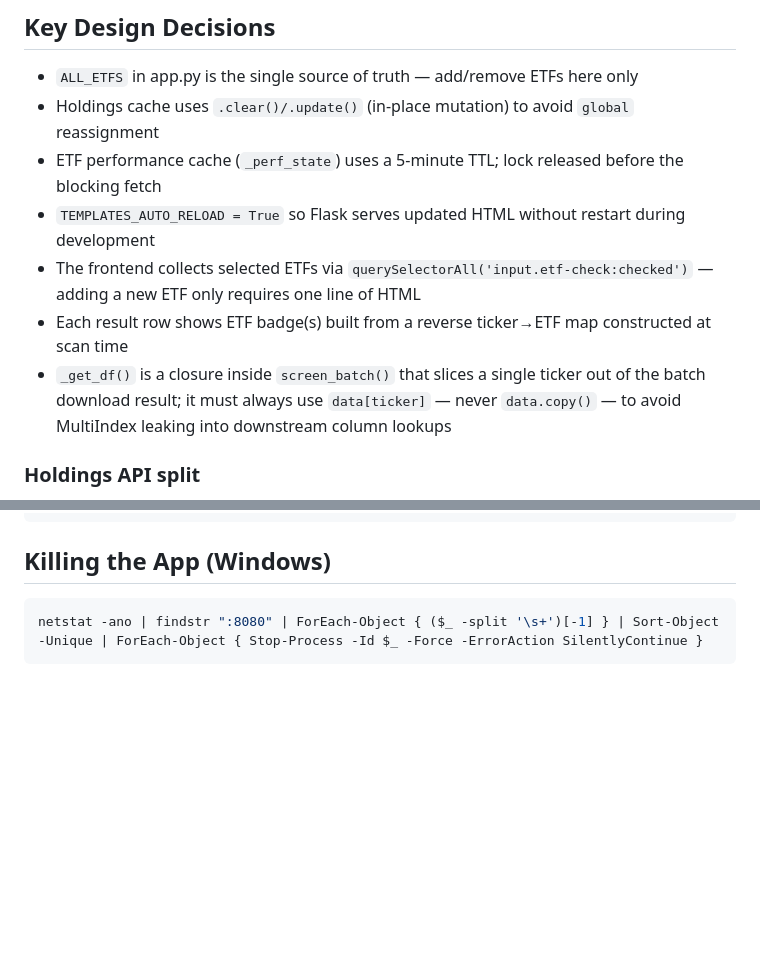
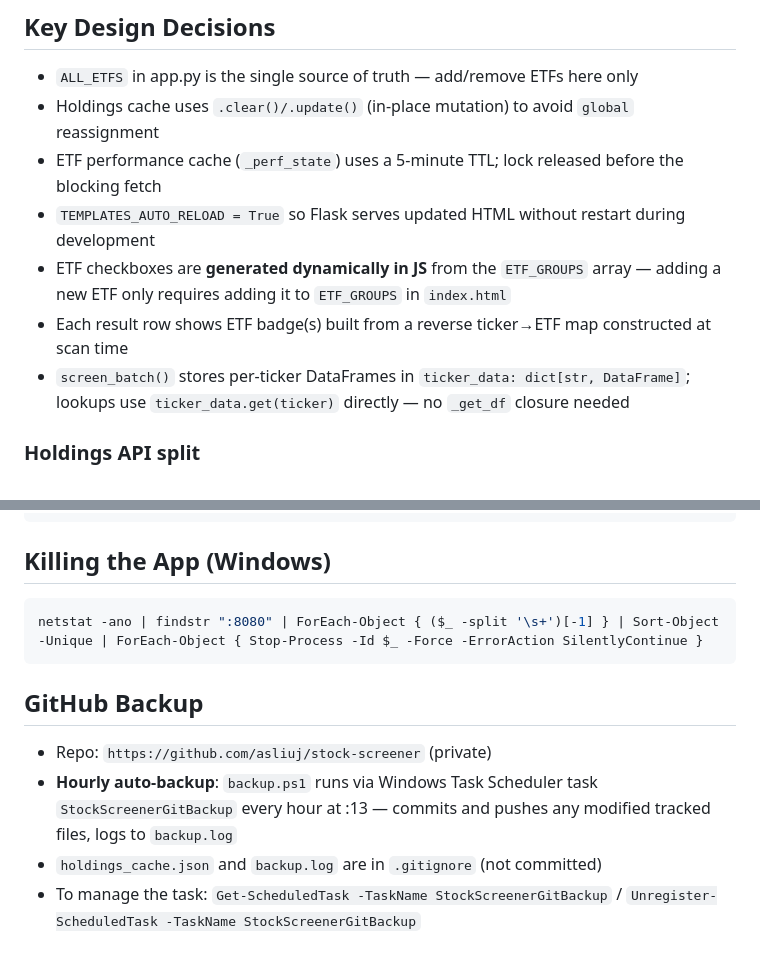
Before and after one commit to asliuj/stock-screener, a Markdown page: CLAUDE.md, 2 parts joined by grey strips. GitHub-like rendering; blank space fills up the shorter version.

````diff
--- a/CLAUDE.md
+++ b/CLAUDE.md
@@ -212,9 +217,9 @@ The 2× volume ratio default is calibrated for genuine volume spikes. On low-act
 - Holdings cache uses `.clear()/.update()` (in-place mutation) to avoid `global` reassignment
 - ETF performance cache (`_perf_state`) uses a 5-minute TTL; lock released before the blocking fetch
 - `TEMPLATES_AUTO_RELOAD = True` so Flask serves updated HTML without restart during development
-- The frontend collects selected ETFs via `querySelectorAll('input.etf-check:checked')` — adding a new ETF only requires one line of HTML
+- ETF checkboxes are **generated dynamically in JS** from the `ETF_GROUPS` array — adding a new ETF only requires adding it to `ETF_GROUPS` in `index.html`
 - Each result row shows ETF badge(s) built from a reverse ticker→ETF map constructed at scan time
-- `_get_df()` is a closure inside `screen_batch()` that slices a single ticker out of the batch download result; it must always use `data[ticker]` — never `data.copy()` — to avoid MultiIndex leaking into downstream column lookups
+- `screen_batch()` stores per-ticker DataFrames in `ticker_data: dict[str, DataFrame]`; lookups use `ticker_data.get(ticker)` directly — no `_get_df` closure needed
 
 ### Holdings API split
 `GET /api/holdings` returns lightweight status only (`{status, updated, message, counts, fresh_fetch}`) — safe to poll every 2s.
@@ -252,3 +270,9 @@ python app.py
 ```powershell
 netstat -ano | findstr ":8080" | ForEach-Object { ($_ -split '\s+')[-1] } | Sort-Object -Unique | ForEach-Object { Stop-Process -Id $_ -Force -ErrorAction SilentlyContinue }
 ```
+
+## GitHub Backup
+- Repo: `https://github.com/asliuj/stock-screener` (private)
+- **Hourly auto-backup**: `backup.ps1` runs via Windows Task Scheduler task `StockScreenerGitBackup` every hour at :13 — commits and pushes any modified tracked files, logs to `backup.log`
+- `holdings_cache.json` and `backup.log` are in `.gitignore` (not committed)
+- To manage the task: `Get-ScheduledTask -TaskName StockScreenerGitBackup` / `Unregister-ScheduledTask -TaskName StockScreenerGitBackup`
````
Also changed, not shown: other parts of CLAUDE.md (+21 -3 lines).
